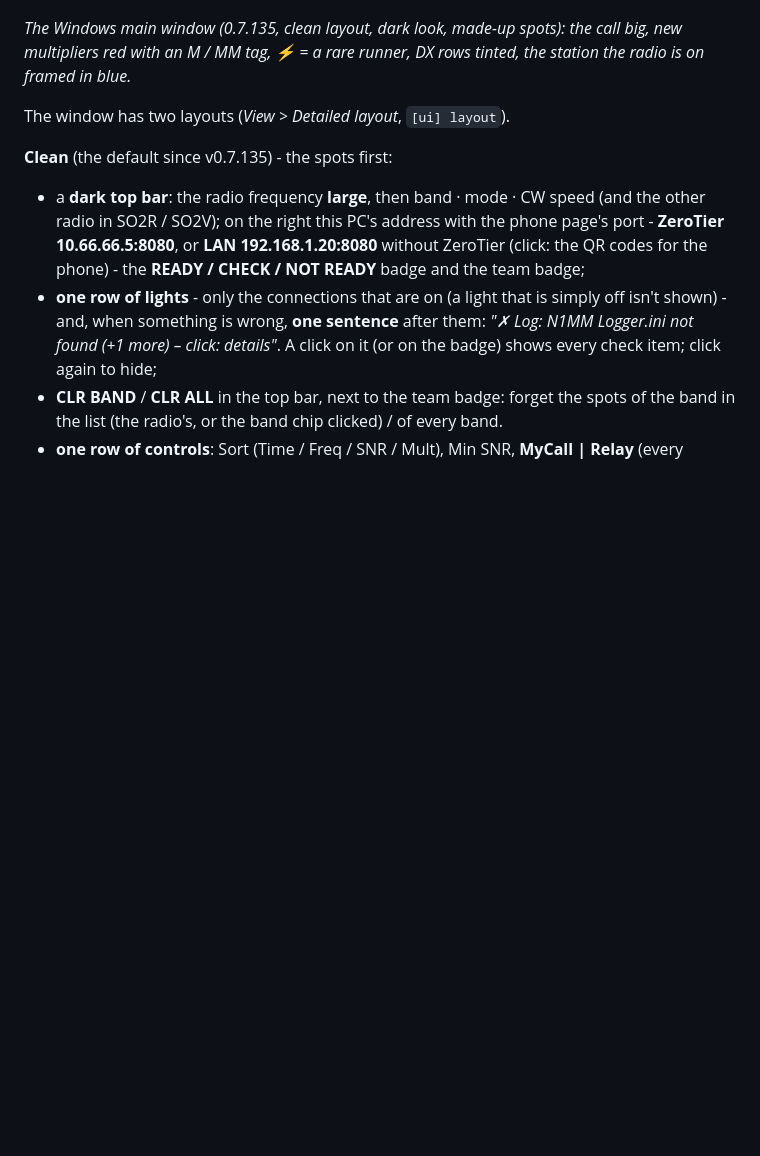
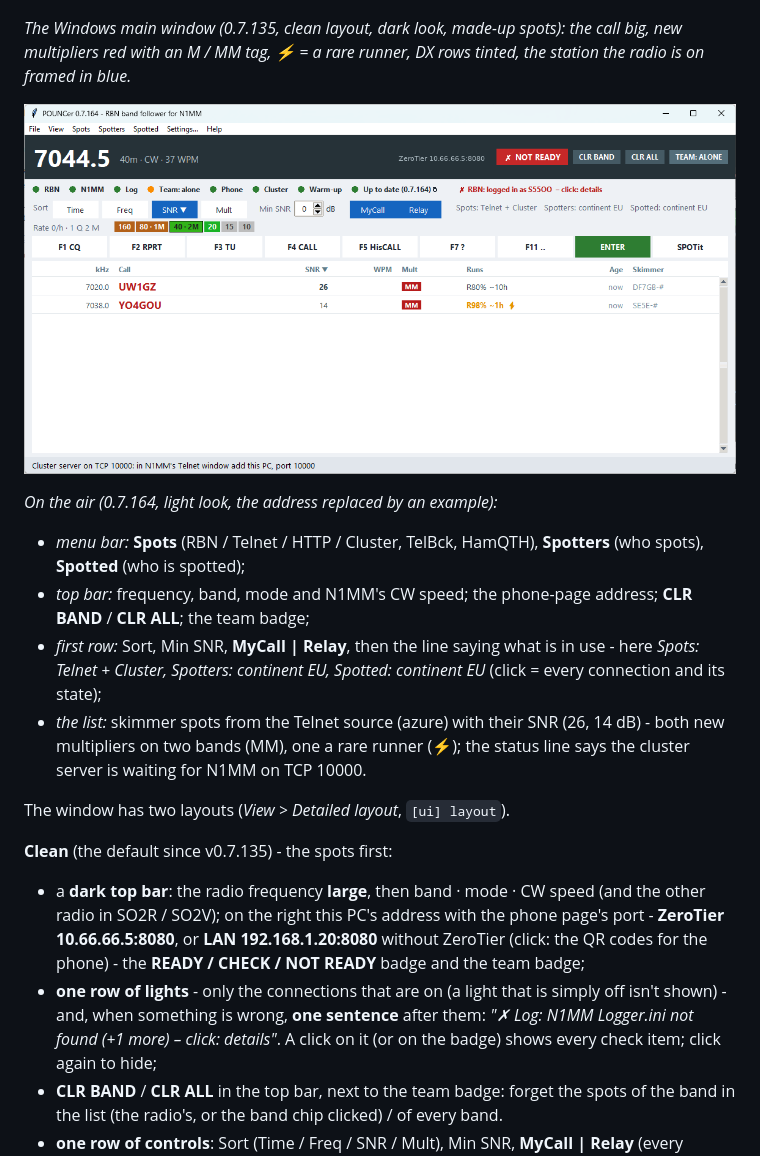
Before and after one commit to s55oo/POUNCer, a Markdown page: README.md, the part around the change. GitHub-like rendering; pictures changed too: docs/main-window-live.png (added); blank space fills up the shorter version.

Commit message:
Docs: on-the-air screenshot of v0.7.164 (address replaced by an example)
Co-Authored-By: Claude Opus 5.5 <noreply@anthropic.com>
Claude-Session: https://claude.ai/code/session_011QcRYmyCsvSDNN3JSg7TCP

```diff
--- a/README.md
+++ b/README.md
@@ -278,6 +278,22 @@ connections: [docs/NETWORK.md](docs/NETWORK.md) · code:
 *The Windows main window (0.7.135, clean layout, dark look, made-up spots):
 the call big, new multipliers red with an M / MM tag, ⚡ = a rare runner,
 DX rows tinted, the station the radio is on framed in blue.*
+
+<p align="center"><img src="docs/main-window-live.png" width="820"
+  alt="POUNCer 0.7.164 on the air, light look: menu bar File, View, Spots, Spotters, Spotted, Settings, Help; 7044.5 40m CW 37 WPM, the ZeroTier address, NOT READY, CLR BAND, CLR ALL and TEAM: ALONE; lights RBN, N1MM, Log, Team alone, Phone, Cluster, Warm-up, Up to date; Sort, Min SNR, MyCall and Relay, and the line Spots: Telnet + Cluster, Spotters: continent EU, Spotted: continent EU; the band chips; the F-keys; two spots from Telnet skimmers DF7GB-# and SE5E-# with SNR 26 and 14, both MM"></p>
+
+*On the air (0.7.164, light look, the address replaced by an example):*
+- *menu bar:* **Spots** (RBN / Telnet / HTTP / Cluster, TelBck, HamQTH),
+  **Spotters** (who spots), **Spotted** (who is spotted);
+- *top bar:* frequency, band, mode and N1MM's CW speed; the phone-page
+  address; **CLR BAND** / **CLR ALL**; the team badge;
+- *first row:* Sort, Min SNR, **MyCall | Relay**, then the line saying what
+  is in use - here *Spots: Telnet + Cluster, Spotters: continent EU,
+  Spotted: continent EU* (click = every connection and its state);
+- *the list:* skimmer spots from the Telnet source (azure) with their SNR
+  (26, 14 dB) - both new multipliers on two bands (MM), one a rare runner
+  (⚡); the status line says the cluster server is waiting for N1MM on TCP
+  10000.
 
 The window has two layouts (*View > Detailed layout*, `[ui] layout`).
 
```
